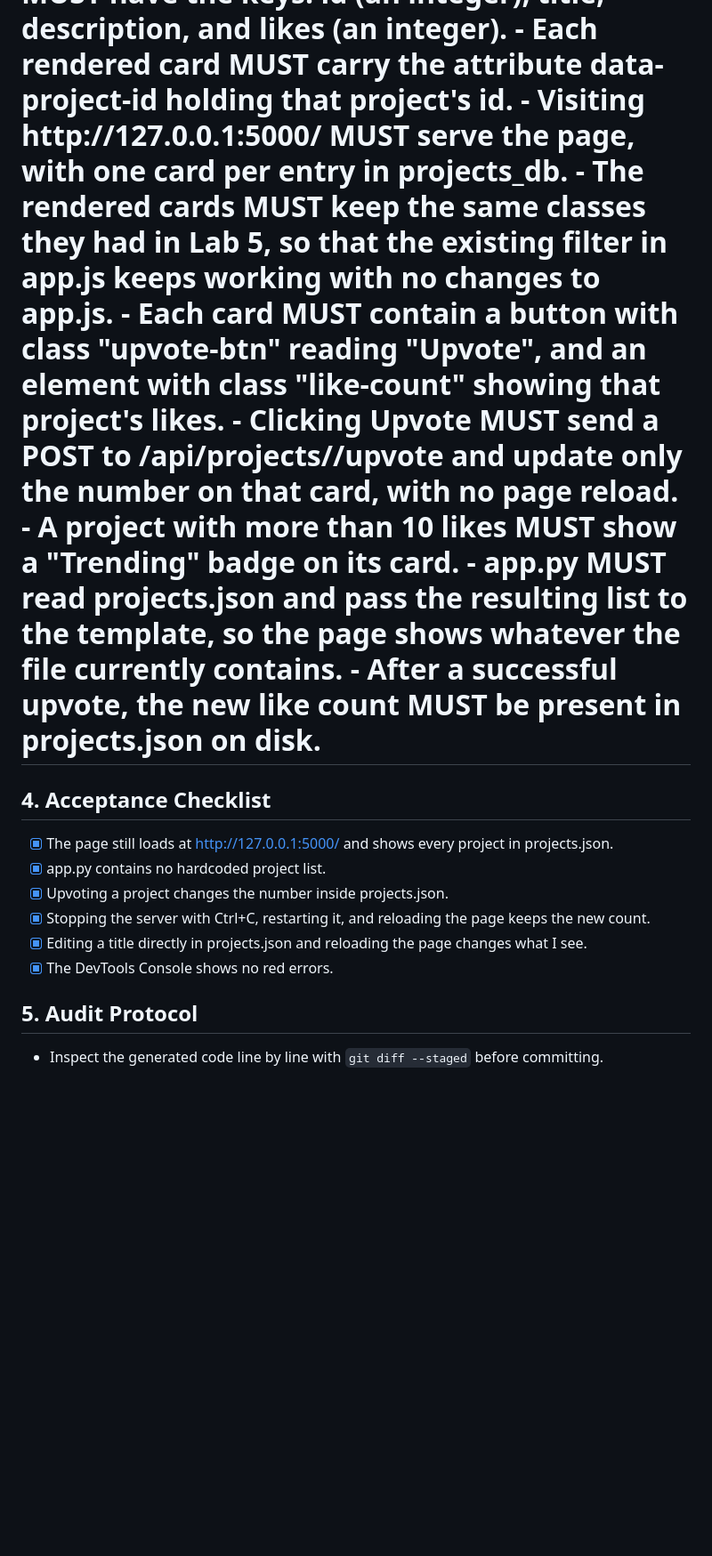
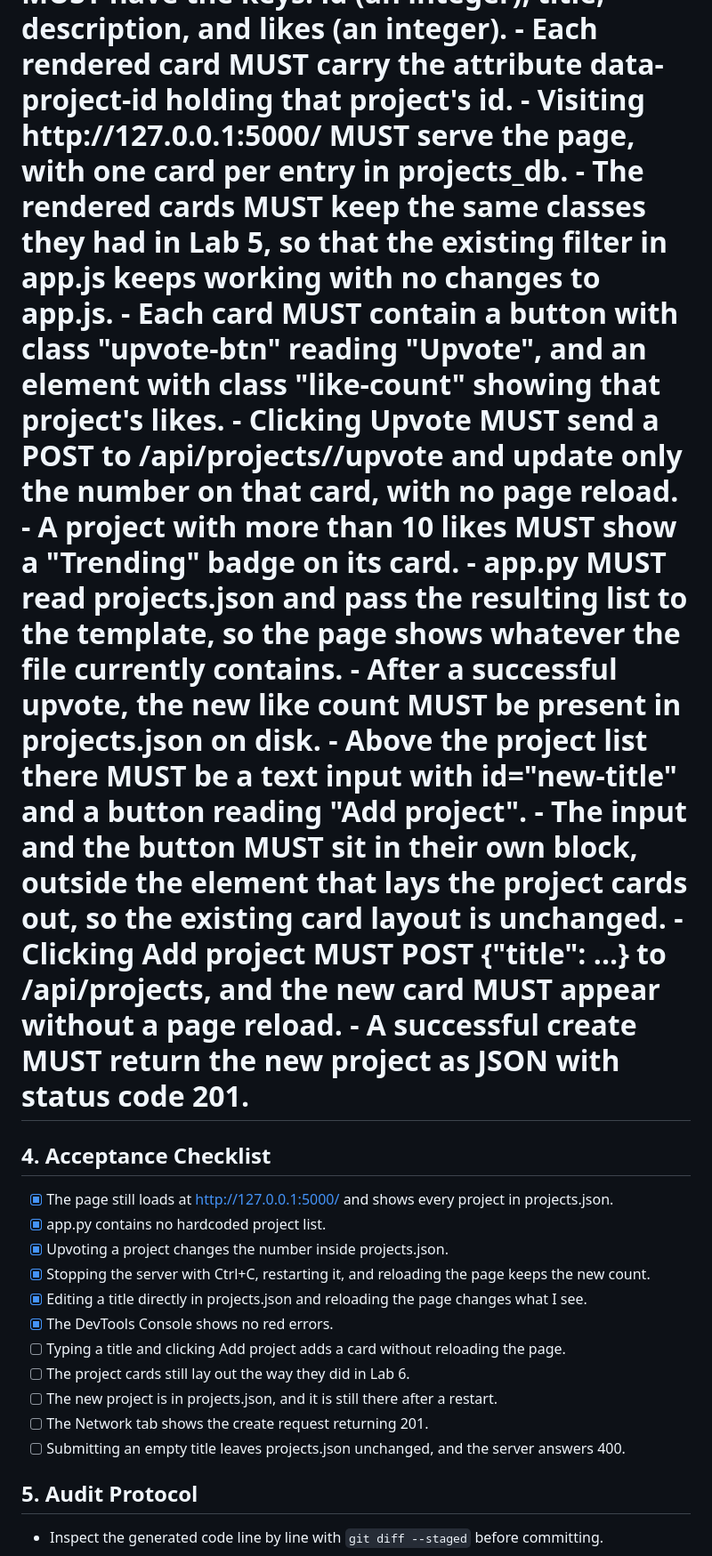
Before and after one commit to bkarikar-ui/ssw215-bkarikar-ui, a Markdown page: labs/lab7/SPEC.md, the part around one of its changes. Shown at 89% size. Drawn GitHub-style; blank space fills up the shorter version.

```diff
--- a/labs/lab7/SPEC.md
+++ b/labs/lab7/SPEC.md
@@ -72,27 +62,30 @@ visible to the console with console.log.
 - Each project in projects_db MUST have the keys: id (an integer), title, description,
 and likes (an integer).
 - Each rendered card MUST carry the attribute data-project-id holding that project's id.
-- Visiting http://127.0.0.1:5000/ MUST serve the page, with one card per entry in
-projects_db.
-- The rendered cards MUST keep the same classes they had in Lab 5, so that the existing
-filter in app.js keeps working with no changes to app.js.
-- Each card MUST contain a button with class "upvote-btn" reading "Upvote", and an
-element with class "like-count" showing that project's likes.
-- Clicking Upvote MUST send a POST to /api/projects/<id>/upvote and update only the
-number on that card, with no page reload.
+- Visiting http://127.0.0.1:5000/ MUST serve the page, with one card per entry in projects_db.
+- The rendered cards MUST keep the same classes they had in Lab 5, so that the existing filter in app.js keeps working with no changes to app.js.
+- Each card MUST contain a button with class "upvote-btn" reading "Upvote", and an element with class "like-count" showing that project's likes.
+- Clicking Upvote MUST send a POST to /api/projects/<id>/upvote and update only the number on that card, with no page reload.
 - A project with more than 10 likes MUST show a "Trending" badge on its card.
-- app.py MUST read projects.json and pass the resulting list to the template, so the page
-shows whatever the file currently contains.
+- app.py MUST read projects.json and pass the resulting list to the template, so the page shows whatever the file currently contains.
 - After a successful upvote, the new like count MUST be present in projects.json on disk.
+- Above the project list there MUST be a text input with id="new-title" and a button reading "Add project".
+- The input and the button MUST sit in their own block, outside the element that lays the project cards out, so the existing card layout is unchanged.
+- Clicking Add project MUST POST {"title": ...} to /api/projects, and the new card MUST appear without a page reload.
+- A successful create MUST return the new project as JSON with status code 201.
 
 ## 4. Acceptance Checklist
 - [x] The page still loads at http://127.0.0.1:5000/ and shows every project in
 projects.json.
 - [x] app.py contains no hardcoded project list.
 - [x] Upvoting a project changes the number inside projects.json.
-- [x] Stopping the server with Ctrl+C, restarting it, and reloading the page keeps the
-new count.
+- [x] Stopping the server with Ctrl+C, restarting it, and reloading the page keeps the new count.
 - [x] Editing a title directly in projects.json and reloading the page changes what I see.
 - [x] The DevTools Console shows no red errors.
+- [ ] Typing a title and clicking Add project adds a card without reloading the page.
+- [ ] The project cards still lay out the way they did in Lab 6.
+- [ ] The new project is in projects.json, and it is still there after a restart.
+- [ ] The Network tab shows the create request returning 201.
+- [ ] Submitting an empty title leaves projects.json unchanged, and the server answers 400.
 ## 5. Audit Protocol
 - Inspect the generated code line by line with `git diff --staged` before committing.
```
Also changed, not shown: other parts of labs/lab7/SPEC.md (+20 -30 lines).
